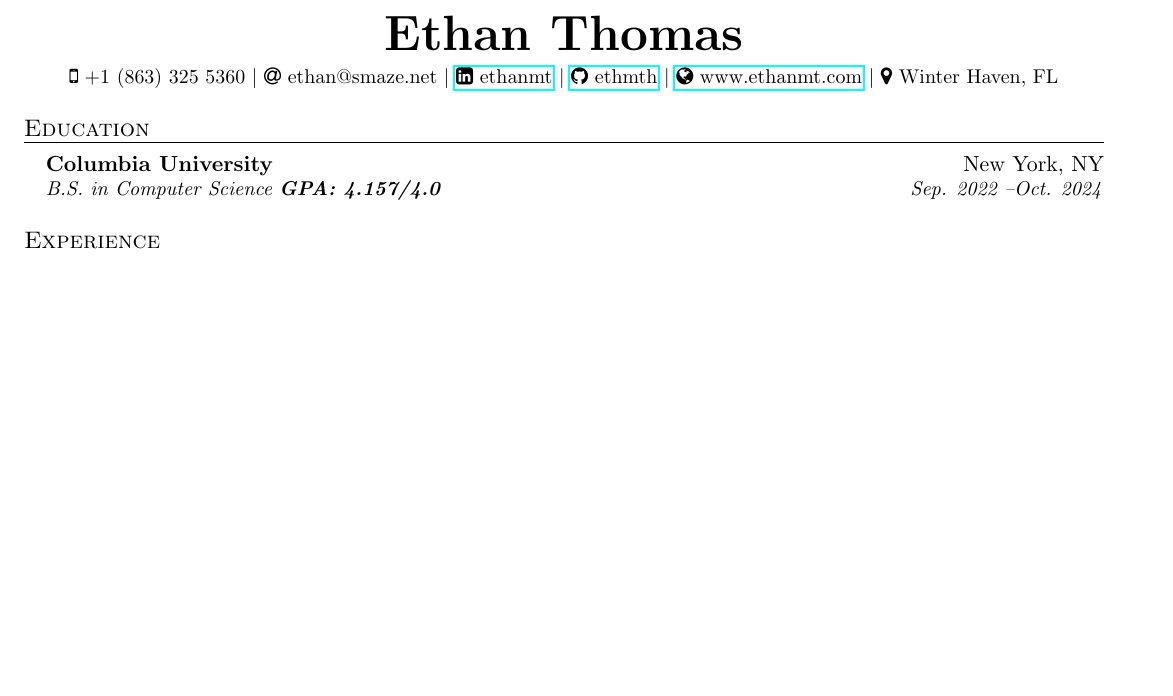
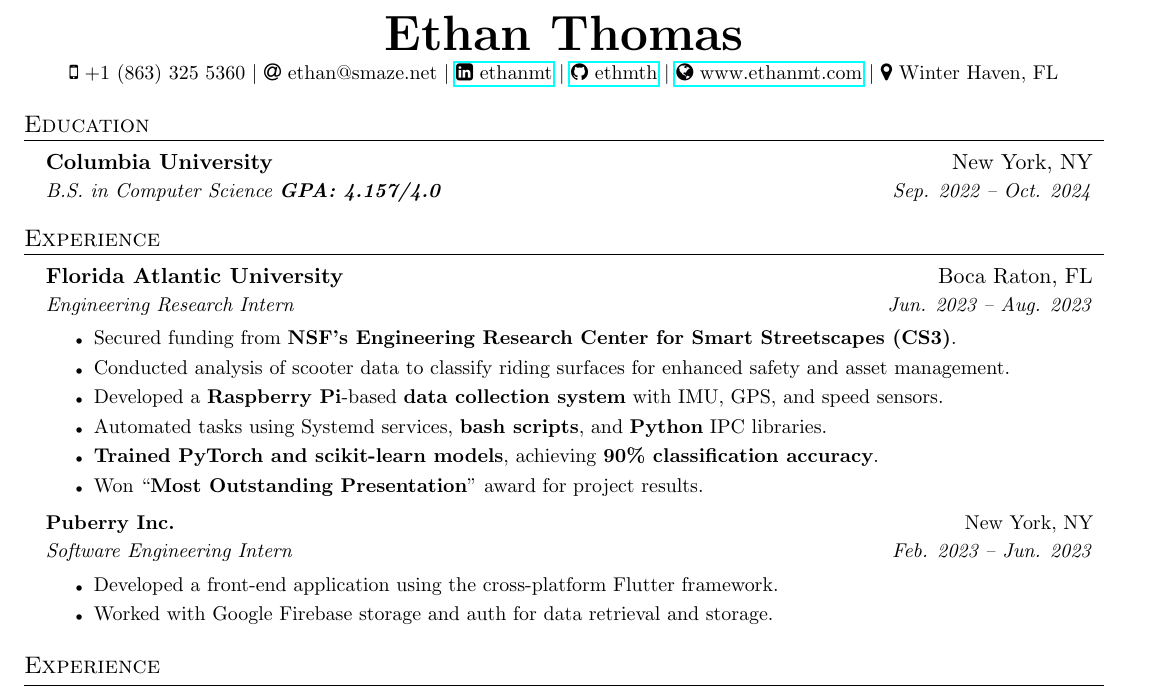
Before and after one commit to ethmth/resume, a LaTeX CV (EthanThomasResumeNew.tex): part of the page, cut so that both start at the same text, the shorter picture padded with empty space. Compiled offline with pdfLaTeX.

Commit message:
Updated FAU bullets

```diff
--- a/EthanThomasResumeNew.tex
+++ b/EthanThomasResumeNew.tex
@@ -30,14 +30,10 @@
 % \newcommand{\itab}[1]{\hspace{0em}\rlap{#1}}
 
 \begin{document}
-\begingroup
+
 \centerline{\Huge\bf Ethan Thomas}
-\smallskip
-\endgroup
-
-\begingroup
+\vspace{1pt}
 \centerline{\small{\faMobile \space +1 (863) 325 5360 $|$ \faAt \space ethan@smaze.net $|$ \href{https://www.linkedin.com/in/ethanmt/}{\faLinkedinSquare \space ethanmt} $|$ \href{https://github.com/ethmth}{\faGithub \space ethmth} $|$ \href{www.ethanmt.com}{\faGlobe \space www.ethanmt.com} $|$ \faMapMarker \space Winter Haven, FL}}
-\endgroup
 % \par
 
 % \begingroup
@@ -72,11 +68,11 @@
 %	EDUCATION SECTION
 %----------------------------------------------------------------------------------------
 
-\medskip
+\vspace{6pt}
 \textsc{\large{Education}}
-\smallskip
+\vspace{4pt}
 \hrule
-\begin{list}{}{\setlength{\leftmargin}{1em}}
+\begin{list}{}{\setlength{\leftmargin}{1em}\setlength{\rightmargin}{2pt}}
     \item
         %   {\bf Columbia University, Bachelor of Computer Science (B.S.)} \hfill  {Senior, Graduating {\bf October 2024}}\\
         %   Fu Foundation School of Engineering and Applied Science \hfill {GPA: {\bf 4.141/4.0}}
@@ -88,13 +84,47 @@
         %     {\bf Tau Beta Pi} (The Engineering National Honor Society) - Member of the New York Alpha Chapter \\
         %     {\bf Columbia Space Initiative} (CSI) - Member of 2022-2023 NASA Micro-g NExT Competition team
 
-            \textbf{Columbia University} \hfill  {New York, NY}\\
-            \small{\textit{B.S. in Computer Science \textbf{GPA: 4.157/4.0}}} \hfill {\textit{Sep. 2022 \textendash Oct. 2024}}
+            \textbf{Columbia University} \hfill  {New York, NY}
+            \vspace{2pt} \newline
+            \small{\textit{B.S. in Computer Science \textbf{GPA: 4.157/4.0}}} \hfill {\small{\textit{Sep. 2022 \textendash \space Oct. 2024}}}
+            \vspace{0pt}
 \end{list}
 
 %----------------------------------------------------------------------------------------
 % WORK EXPERIENCE
 %----------------------------------------------------------------------------------------
+
+
+\vspace{4pt}
+\textsc{\large{Experience}}
+\vspace{4pt}
+\hrule
+\begin{list}{}{\setlength{\leftmargin}{1em}\setlength{\rightmargin}{2pt}}
+
+    \item
+          \textbf{Florida Atlantic University} \hfill Boca Raton, FL
+          \vspace{2pt} \newline
+          \small{\textit{Engineering Research Intern}} \hfill \small{\textit{Jun. 2023 \textendash \space Aug. 2023}}
+          \vspace{0pt}
+          \begin{itemize}[itemsep=-4pt, topsep=-2pt]
+              \item Secured funding from \textbf{NSF's Engineering Research Center for Smart Streetscapes (CS3)}.
+              \item Conducted analysis of scooter data to classify riding surfaces for enhanced safety and asset management.
+              \item Developed a \textbf{Raspberry Pi}-based \textbf{data collection system} with IMU, GPS, and speed sensors.
+              \item Automated tasks using Systemd services, \textbf{bash scripts}, and \textbf{Python} IPC libraries.
+              \item \textbf{Trained PyTorch and scikit-learn models}, achieving \textbf{90\% classification accuracy}.
+              \item Won ``\textbf{Most Outstanding Presentation}'' award for project results.
+          \end{itemize}
+
+    \item
+          \textbf{Puberry Inc.} \hfill New York, NY
+          \vspace{2pt} \newline
+          \small{\textit{Software Engineering Intern}} \hfill \small{\textit{Feb. 2023 \textendash \space Jun. 2023}}
+          \vspace{0pt}
+          \begin{itemize}[itemsep=-4pt, topsep=-2pt]
+              \item Developed a front-end application using the cross-platform Flutter framework.
+              \item Worked with Google Firebase storage and auth for data retrieval and storage.
+          \end{itemize}
+\end{list}
 
 \medskip
 \textsc{\large{Experience}}
```
Also changed, not shown: EthanThomasResumeNew.pdf.
